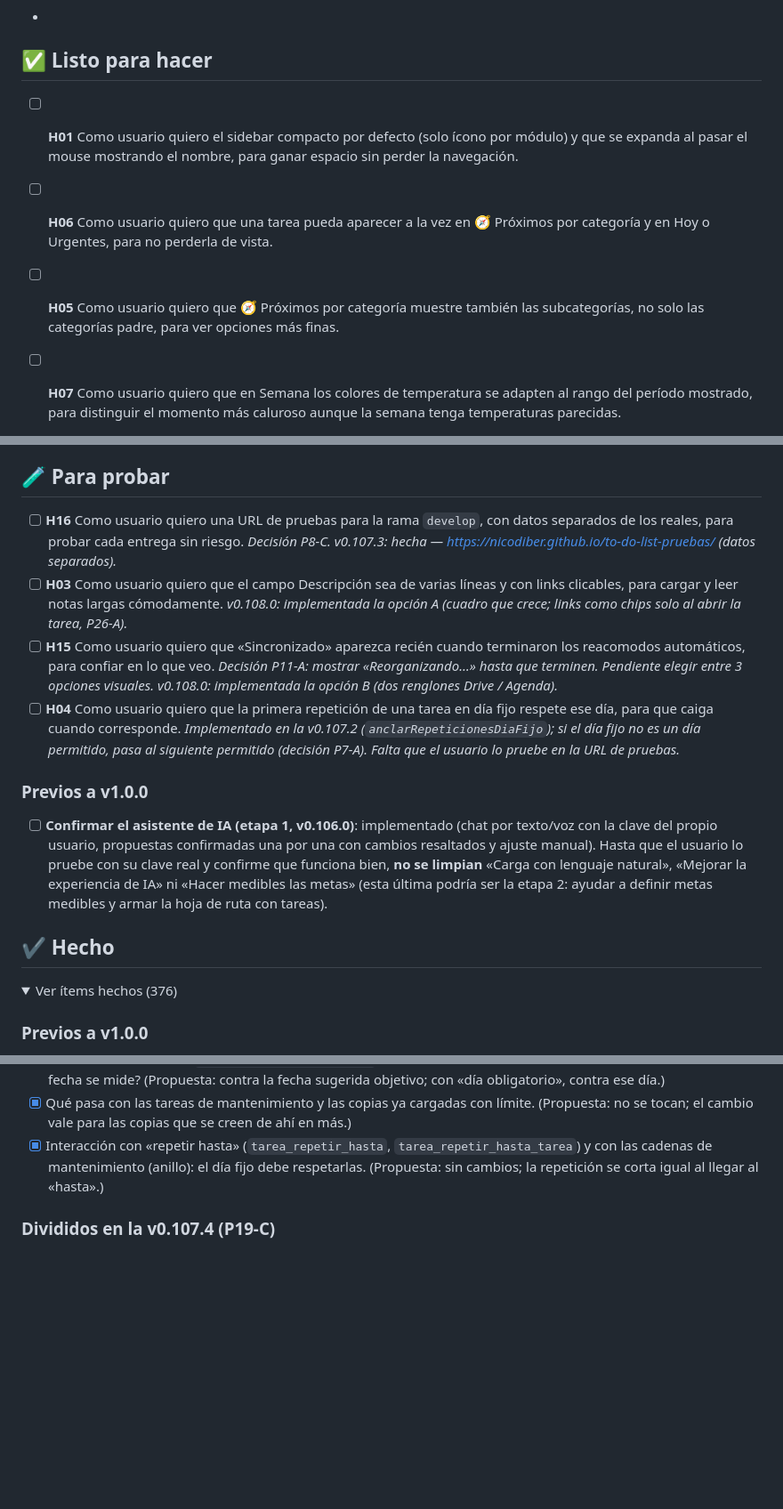
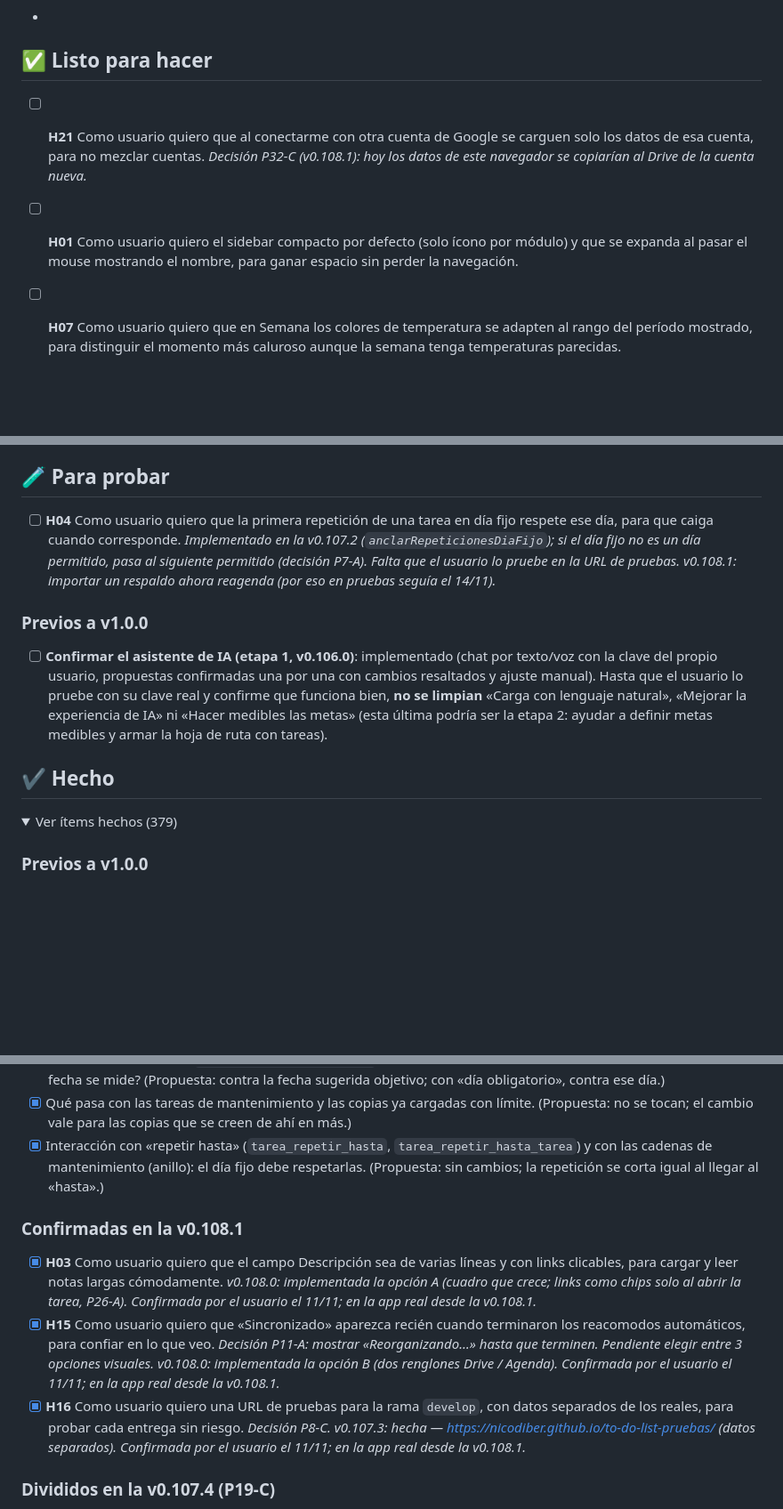
Before and after one commit to nicodiber/to-do-list, a Markdown page: BACKLOG.md, 3 parts joined by grey strips. Shown at 89% size. Drawn GitHub-style; folded sections open; blank space fills up the shorter version.

Commit message:
Backlog: H03, H15 y H16 confirmadas; H02, H05 y H06 en curso; nueva H21
Co-Authored-By: Claude Opus 5.5 <noreply@anthropic.com>
Claude-Session: https://claude.ai/code/session_01PczVe8U6sx4usmt9kBCByy

```diff
--- a/BACKLOG.md
+++ b/BACKLOG.md
@@ -61,9 +61,8 @@ Todos los pendientes. Marcar con `[x]` cuando se implemente, moverlo a ✔️ He
 
 ## ✅ Listo para hacer
 
+- [ ] **H21** Como usuario quiero que al conectarme con otra cuenta de Google se carguen solo los datos de esa cuenta, para no mezclar cuentas. *Decisión P32-C (v0.108.1): hoy los datos de este navegador se copiarían al Drive de la cuenta nueva.*
 - [ ] **H01** Como usuario quiero el sidebar compacto por defecto (solo ícono por módulo) y que se expanda al pasar el mouse mostrando el nombre, para ganar espacio sin perder la navegación.
-- [ ] **H06** Como usuario quiero que una tarea pueda aparecer a la vez en 🧭 Próximos por categoría y en Hoy o Urgentes, para no perderla de vista.
-- [ ] **H05** Como usuario quiero que 🧭 Próximos por categoría muestre también las subcategorías, no solo las categorías padre, para ver opciones más finas.
 - [ ] **H07** Como usuario quiero que en Semana los colores de temperatura se adapten al rango del período mostrado, para distinguir el momento más caluroso aunque la semana tenga temperaturas parecidas.
 - [ ] **H08** Como usuario quiero ver arriba en Resumen la fecha, la hora y el tiempo actual, para ubicarme al abrir la app.
 - [ ] **H09** Como usuario quiero ver en Resumen cuándo es la próxima lluvia, para planificar.
@@ -83,10 +84,7 @@ Todos los pendientes. Marcar con `[x]` cuando se implemente, moverlo a ✔️ He
 
 ## 🧪 Para probar
 
-- [ ] **H16** Como usuario quiero una URL de pruebas para la rama `develop`, con datos separados de los reales, para probar cada entrega sin riesgo. *Decisión P8-C.* *v0.107.3: hecha — https://nicodiber.github.io/to-do-list-pruebas/ (datos separados).*
-- [ ] **H03** Como usuario quiero que el campo Descripción sea de varias líneas y con links clicables, para cargar y leer notas largas cómodamente. *v0.108.0: implementada la opción A (cuadro que crece; links como chips solo al abrir la tarea, P26-A).*
-- [ ] **H15** Como usuario quiero que «Sincronizado» aparezca recién cuando terminaron los reacomodos automáticos, para confiar en lo que veo. *Decisión P11-A: mostrar «Reorganizando…» hasta que terminen. Pendiente elegir entre 3 opciones visuales.* *v0.108.0: implementada la opción B (dos renglones Drive / Agenda).*
-- [ ] **H04** Como usuario quiero que la primera repetición de una tarea en día fijo respete ese día, para que caiga cuando corresponde. *Implementado en la v0.107.2 (`anclarRepeticionesDiaFijo`); si el día fijo no es un día permitido, pasa al siguiente permitido (decisión P7-A). Falta que el usuario lo pruebe en la URL de pruebas.*
+- [ ] **H04** Como usuario quiero que la primera repetición de una tarea en día fijo respete ese día, para que caiga cuando corresponde. *Implementado en la v0.107.2 (`anclarRepeticionesDiaFijo`); si el día fijo no es un día permitido, pasa al siguiente permitido (decisión P7-A). Falta que el usuario lo pruebe en la URL de pruebas.* *v0.108.1: importar un respaldo ahora reagenda (por eso en pruebas seguía el 14/11).*
 
 ### Previos a v1.0.0
 
@@ -94,7 +92,7 @@ Todos los pendientes. Marcar con `[x]` cuando se implemente, moverlo a ✔️ He
 
 ## ✔️ Hecho
 
-<details><summary>Ver ítems hechos (376)</summary>
+<details><summary>Ver ítems hechos (379)</summary>
 
 ### Previos a v1.0.0
 
@@ -508,6 +506,12 @@ Todos los pendientes. Marcar con `[x]` cuando se implemente, moverlo a ✔️ He
 - [x] Qué pasa con las tareas de mantenimiento y las copias ya cargadas con límite. (Propuesta: no se tocan; el cambio vale para las copias que se creen de ahí en más.)
 - [x] Interacción con «repetir hasta» (`tarea_repetir_hasta`, `tarea_repetir_hasta_tarea`) y con las cadenas de mantenimiento (anillo): el día fijo debe respetarlas. (Propuesta: sin cambios; la repetición se corta igual al llegar al «hasta».)
 
+### Confirmadas en la v0.108.1
+
+- [x] **H03** Como usuario quiero que el campo Descripción sea de varias líneas y con links clicables, para cargar y leer notas largas cómodamente. *v0.108.0: implementada la opción A (cuadro que crece; links como chips solo al abrir la tarea, P26-A).* *Confirmada por el usuario el 11/11; en la app real desde la v0.108.1.*
+- [x] **H15** Como usuario quiero que «Sincronizado» aparezca recién cuando terminaron los reacomodos automáticos, para confiar en lo que veo. *Decisión P11-A: mostrar «Reorganizando…» hasta que terminen. Pendiente elegir entre 3 opciones visuales.* *v0.108.0: implementada la opción B (dos renglones Drive / Agenda).* *Confirmada por el usuario el 11/11; en la app real desde la v0.108.1.*
+- [x] **H16** Como usuario quiero una URL de pruebas para la rama `develop`, con datos separados de los reales, para probar cada entrega sin riesgo. *Decisión P8-C.* *v0.107.3: hecha — https://nicodiber.github.io/to-do-list-pruebas/ (datos separados).* *Confirmada por el usuario el 11/11; en la app real desde la v0.108.1.*
+
 ### Divididos en la v0.107.4 (P19-C)
 
 - [x] **Gantt: fondos de fin de semana / días no hábiles, zoom por día y arrastre táctil refinado**: ideas menores al implementar la Ronda 7; el arrastre en celular funciona con toques pero se prueba mejor con el ratón. *Hecho en la v0.104.0 salvo el arrastre táctil refinado, que sigue pendiente (se prueba mejor en un celular real).*
```
Also changed, not shown: other parts of BACKLOG.md (+3 -1 lines).
